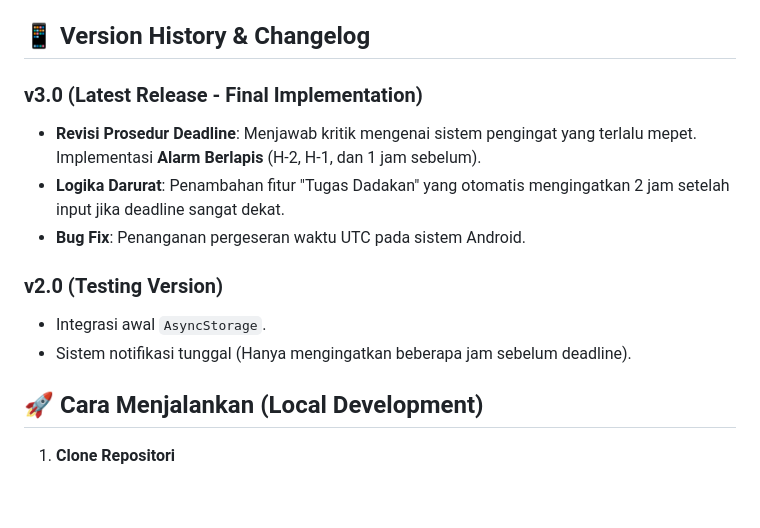
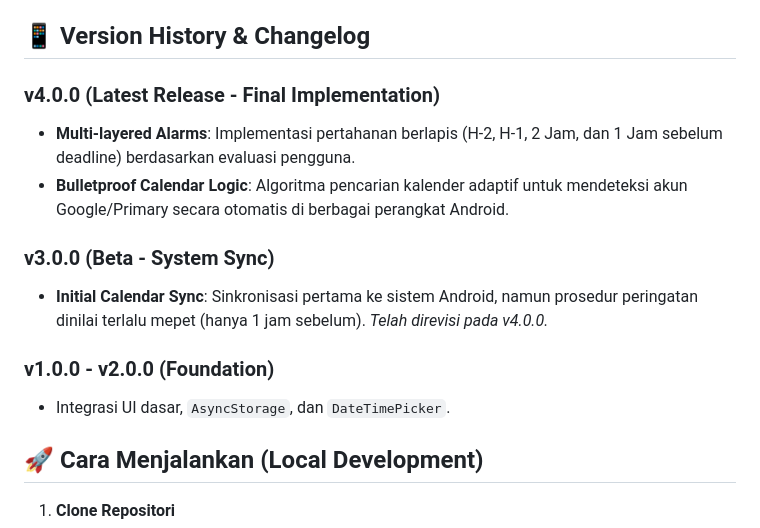
Before and after one commit to Faiq13/Homework-Reminder, a Markdown page: README.md, the part around one of its changes. Drawn GitHub-style; blank space fills up the shorter version.

```diff
--- a/README.md
+++ b/README.md
@@ -26,14 +26,15 @@
 
 ## 📱 Version History & Changelog
 
-### v3.0 (Latest Release - Final Implementation)
-* **Revisi Prosedur Deadline**: Menjawab kritik mengenai sistem pengingat yang terlalu mepet. Implementasi **Alarm Berlapis** (H-2, H-1, dan 1 jam sebelum).
-* **Logika Darurat**: Penambahan fitur "Tugas Dadakan" yang otomatis mengingatkan 2 jam setelah input jika deadline sangat dekat.
-* **Bug Fix**: Penanganan pergeseran waktu UTC pada sistem Android.
+### v4.0.0 (Latest Release - Final Implementation)
+* **Multi-layered Alarms**: Implementasi pertahanan berlapis (H-2, H-1, 2 Jam, dan 1 Jam sebelum deadline) berdasarkan evaluasi pengguna.
+* **Bulletproof Calendar Logic**: Algoritma pencarian kalender adaptif untuk mendeteksi akun Google/Primary secara otomatis di berbagai perangkat Android.
 
-### v2.0 (Testing Version)
-* Integrasi awal `AsyncStorage`.
-* Sistem notifikasi tunggal (Hanya mengingatkan beberapa jam sebelum deadline).
+### v3.0.0 (Beta - System Sync)
+* **Initial Calendar Sync**: Sinkronisasi pertama ke sistem Android, namun prosedur peringatan dinilai terlalu mepet (hanya 1 jam sebelum). *Telah direvisi pada v4.0.0.*
+
+### v1.0.0 - v2.0.0 (Foundation)
+* Integrasi UI dasar, `AsyncStorage`, dan `DateTimePicker`.
 
 ## 🚀 Cara Menjalankan (Local Development)
 
```
Also changed, not shown: other parts of README.md (+8 -0 lines).
